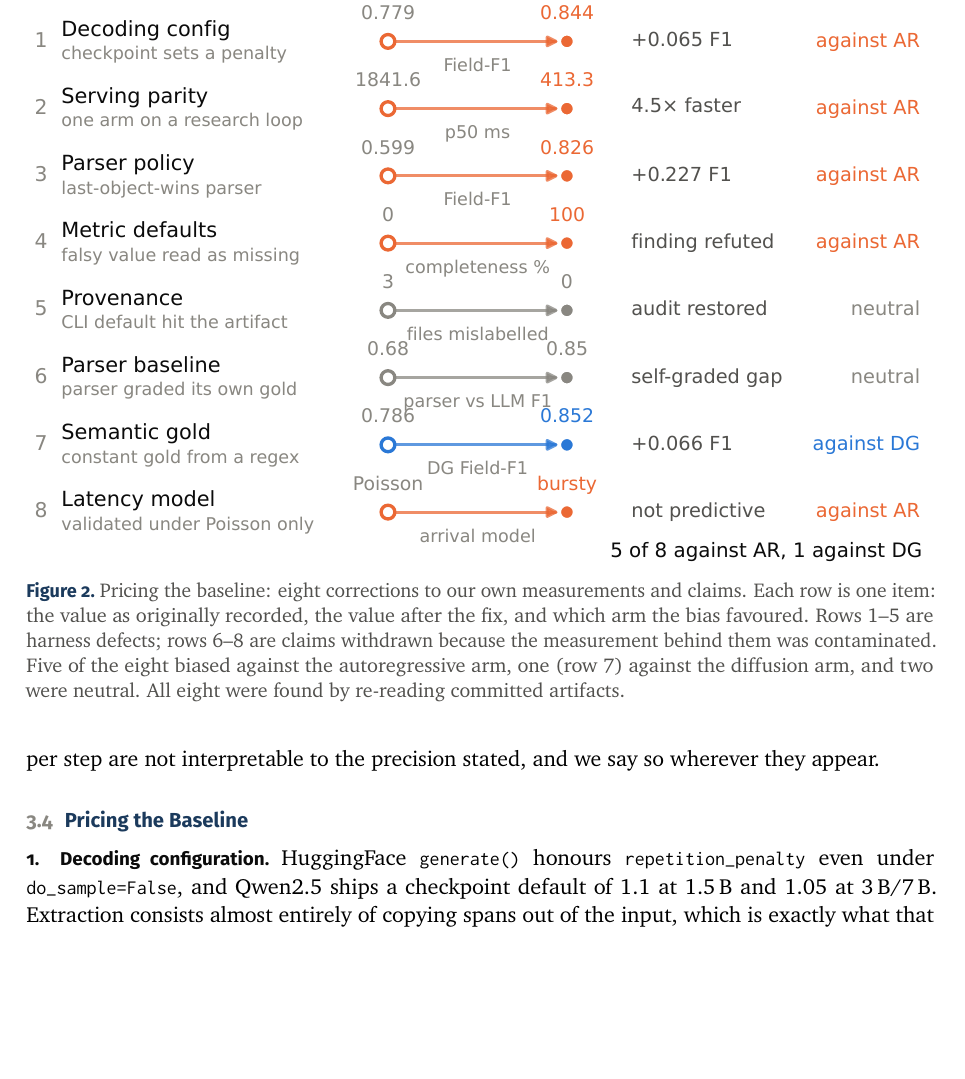
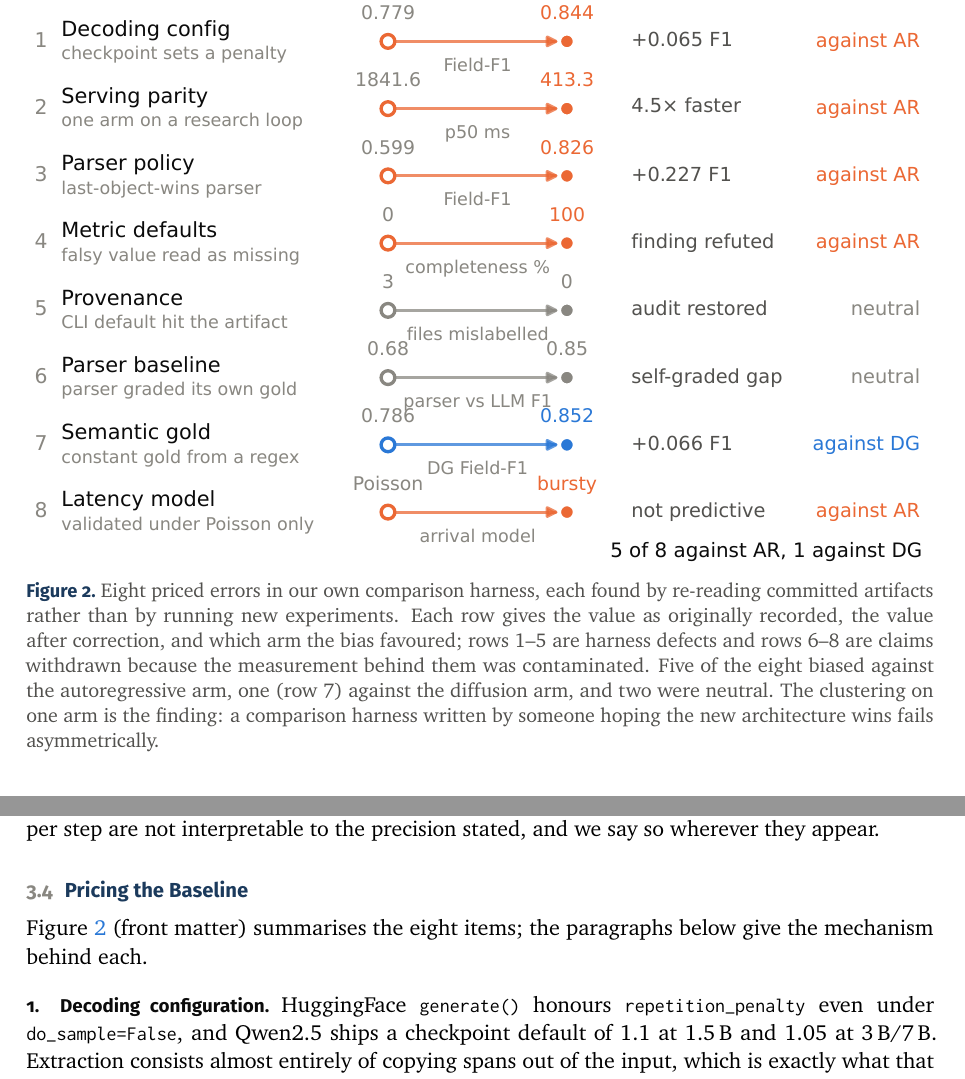
Before and after one commit to AlexKay28/DLLM-as-Service, a LaTeX document (paper/main.tex, which reads paper/sections/01_introduction.tex, paper/sections/02_setup.tex): part of page 6 of 24 before the commit and two parts of pages 3 and 6 of 24 after it, the two joined at a grey line, cut so that both start at the same text, the shorter picture padded with empty space. Compiled offline with pdfLaTeX.

Commit message:
Promote defect ledger figure to front matter (#88)

```diff
--- a/paper/sections/01_introduction.tex
+++ b/paper/sections/01_introduction.tex
@@ -34,6 +34,21 @@ $\arSlope\times\canvasLength \approx \num{1610}$\,ms.}
 \label{fig:cost-shapes}
 \end{figure}
 
+\begin{figure}[t]
+\centering
+\includegraphics[width=\linewidth]{figures/fig8_defects.pdf}
+\caption{Eight priced errors in our own comparison harness, each found by
+re-reading committed artifacts rather than by running new experiments. Each row
+gives the value as originally recorded, the value after correction, and which
+arm the bias favoured; rows~1--5 are harness defects and rows~6--8 are claims
+withdrawn because the measurement behind them was contaminated. Five of the
+eight biased against the autoregressive arm, one (row~7) against the diffusion
+arm, and two were neutral. The clustering on one arm is the finding: a
+comparison harness written by someone hoping the new architecture wins fails
+asymmetrically.}
+\label{fig:defects}
+\end{figure}
+
 \paragraph{Why this is worth measuring carefully}
 Diffusion language models are routinely advertised as a low-latency route to
 structured generation, and the argument is architecturally sound as far as it
--- a/paper/sections/02_setup.tex
+++ b/paper/sections/02_setup.tex
@@ -80,18 +80,8 @@ not interpretable to the precision stated, and we say so wherever they appear.
 
 \subsection{Pricing the Baseline}
 
-\begin{figure}[t]
-\centering
-\includegraphics[width=\linewidth]{figures/fig8_defects.pdf}
-\caption{Pricing the baseline: eight corrections to our own measurements and
-claims. Each row is one item: the value as originally recorded, the value
-after the fix, and which arm the bias favoured. Rows~1--5 are harness
-defects; rows~6--8 are claims withdrawn because the measurement behind them
-was contaminated. Five of the eight biased against the autoregressive arm,
-one (row~7) against the diffusion arm, and two were neutral. All eight were
-found by re-reading committed artifacts.}
-\label{fig:defects}
-\end{figure}
+Figure~\ref{fig:defects} (front matter) summarises the eight items; the
+paragraphs below give the mechanism behind each.
 
 \paragraph{1. Decoding configuration}
 HuggingFace \texttt{generate()} honours \texttt{repetition\_penalty} even
```
Also changed, not shown: paper/sections/01_introduction.tex (2 more changed lines).
